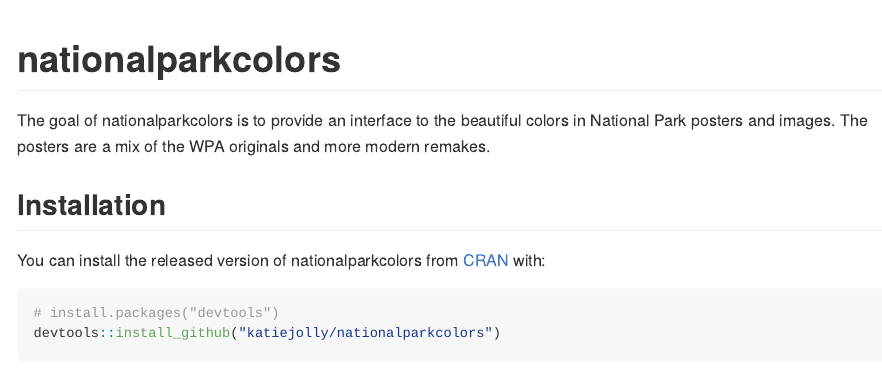
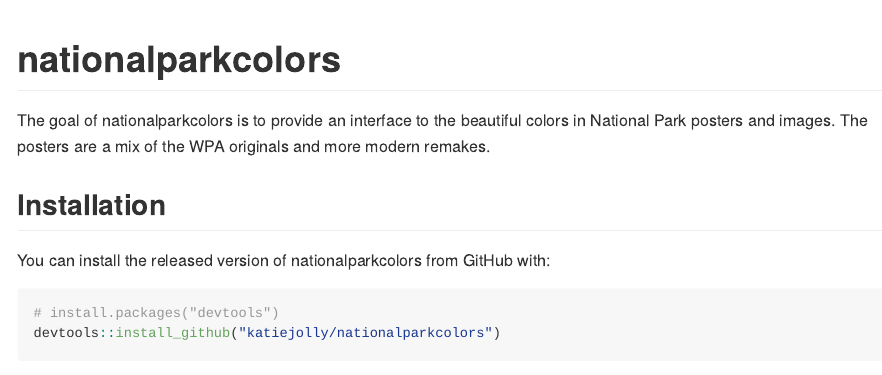
Before and after one commit to katiejolly/nationalparkcolors, an R Markdown document (README.Rmd): the page in a window 1100 px wide, from its top. The pictures show the output file README.md that the author committed with the source, drawn offline in the style of GitHub.

Commit message:
fix typo

````diff
--- a/README.Rmd
+++ b/README.Rmd
@@ -18,7 +18,7 @@
 
 ## Installation
 
-You can install the released version of nationalparkcolors from [CRAN](https://CRAN.R-project.org) with:
+You can install the released version of nationalparkcolors from GitHub with:
 
 ```{r eval = FALSE}
 # install.packages("devtools")
````
Also changed, not shown: README.md.
